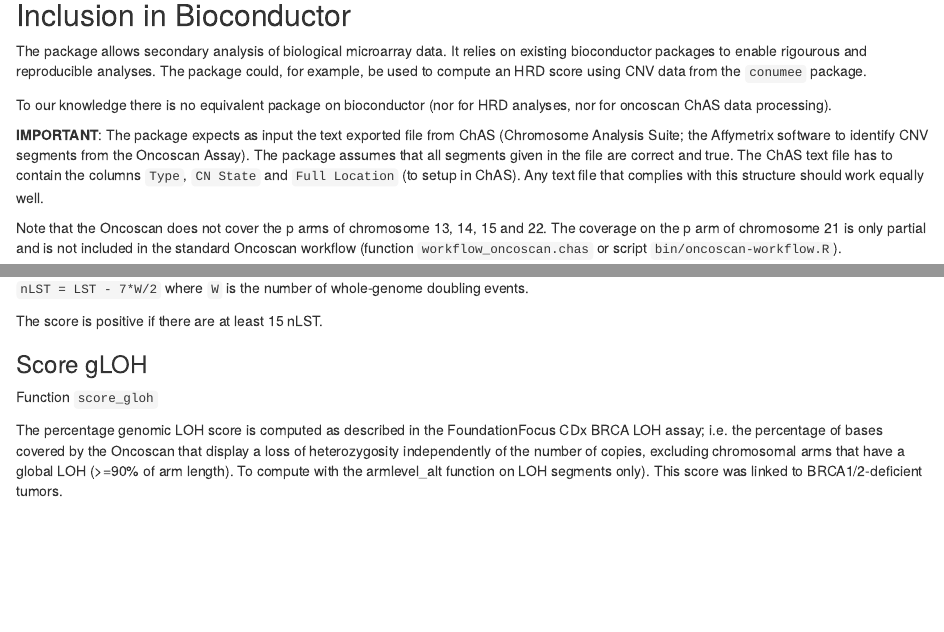
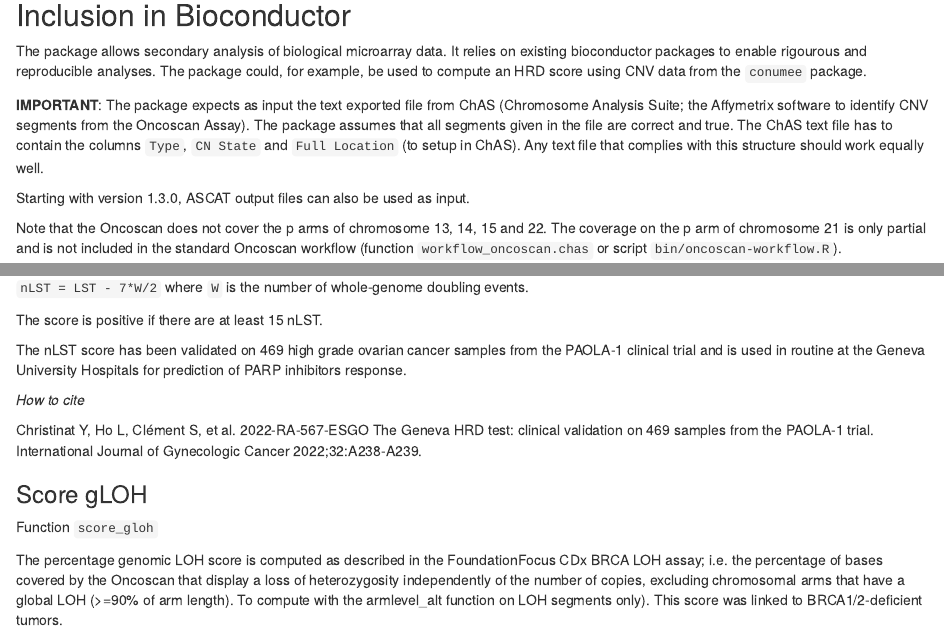
Before and after one commit to yannchristinat/oncoscanR, an R Markdown document (vignettes/oncoscanR.Rmd): the page in a window 1100 px wide, from 310 px down, and a second part further down, joined at a grey line. Rendered offline with R 4.5, knitr and Pandoc, with nearby package versions; drawn as R Markdown's standard HTML page in place of the format the file asks for; some code elsewhere in the file could not run offline; common packages that the code uses without loading them are loaded.

Commit message:
Adaption in doc for version 1.4

```diff
--- a/vignettes/oncoscanR.Rmd
+++ b/vignettes/oncoscanR.Rmd
@@ -34,15 +34,14 @@ on existing bioconductor packages to enable rigourous and reproducible analyses.
 The package could, for example, be used to compute an HRD score using CNV data
 from the `conumee` package.
 
-To our knowledge there is no equivalent package on bioconductor (nor for HRD
-analyses, nor for oncoscan ChAS data processing).
-
 **IMPORTANT**: The package expects as input the text exported file from ChAS
 (Chromosome Analysis Suite; the Affymetrix software to identify CNV segments
 from the Oncoscan Assay). The package assumes that all segments given in the
 file are correct and true. The ChAS text file has to contain the columns `Type`,
 `CN State` and `Full Location` (to setup in ChAS). Any text file that complies
 with this structure should work equally well.
+
+Starting with version 1.3.0, ASCAT output files can also be used as input.
 
 Note that the Oncoscan does not cover the p arms of chromosome 13, 14, 15 and
 22.
@@ -227,6 +226,17 @@ Of note, copy-neutral LOH segments are removed before computation.
 
 The score is positive if there are at least 15 nLST.
 
+The nLST score has been validated on 469 high grade ovarian cancer samples from
+the PAOLA-1 clinical trial and is used in routine at the Geneva University
+Hospitals for prediction of PARP inhibitors response.
+
+*How to cite*
+
+Christinat Y, Ho L, Clément S, et al. 2022-RA-567-ESGO The Geneva HRD test:
+clinical validation on 469 samples from the PAOLA-1 trial. International Journal
+of Gynecologic Cancer 2022;32:A238-A239.
+
+
 ### Score gLOH
 Function `score_gloh`
 
```
Also changed, not shown: NEWS.md (+4 -0 lines), README.md.
